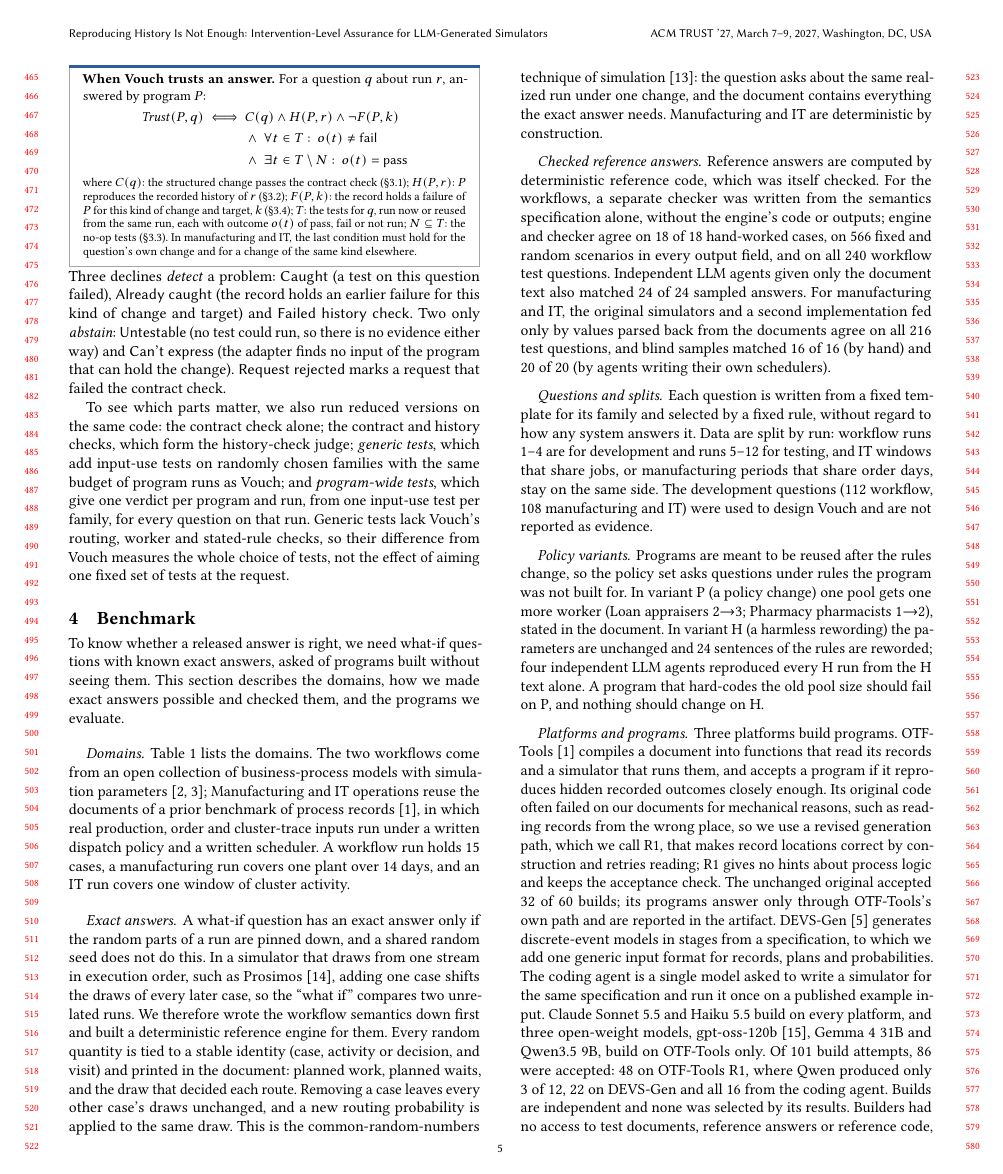
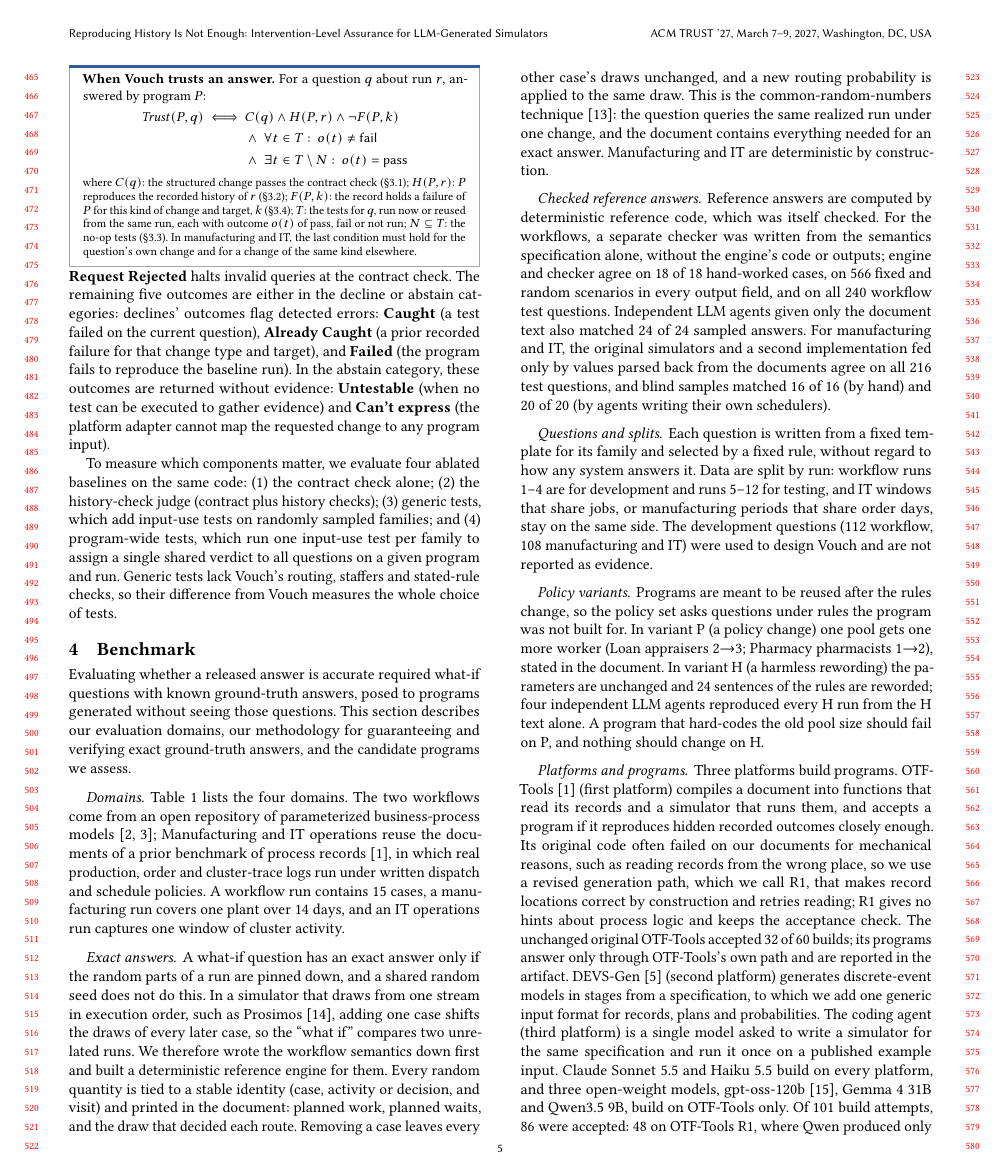
Before and after one commit to chirix33/checked-engine-unchecked-steering, a LaTeX paper (acmtrust_paper/main.tex, which reads acmtrust_paper/sections/03_method.tex, acmtrust_paper/sections/04_benchmark.tex): page 5 of 10. Compiled offline with pdfLaTeX.

Commit message:
Updates from Overleaf

```diff
--- a/acmtrust_paper/sections/03_method.tex
+++ b/acmtrust_paper/sections/03_method.tex
@@ -58,2 +58,2 @@ where $C(q)$: the structured change passes the contract check (\S\ref{sec:method
 
-To see which parts matter, we also run reduced versions on the same code: the contract check alone; the contract and history checks, which form the history-check judge; \emph{generic tests}, which add input-use tests on randomly chosen families with the same budget of program runs as Vouch; and \emph{program-wide tests}, which give one verdict per program and run, from one input-use test per family, for every question on that run. Generic tests lack Vouch's routing, worker and stated-rule checks, so their difference from Vouch measures the whole choice of tests, not the effect of aiming one fixed set of tests at the request.
+To measure which components matter, we evaluate four ablated baselines on the same code: (1) the contract check alone; (2) the history-check judge (contract plus history checks); (3) generic tests, which add input-use tests on randomly sampled families; and (4) program-wide tests, which run one input-use test per family to assign a single shared verdict to all questions on a given program and run. Generic tests lack Vouch's routing, staffers and stated-rule checks, so their difference from Vouch measures the whole choice of tests.
--- a/acmtrust_paper/sections/04_benchmark.tex
+++ b/acmtrust_paper/sections/04_benchmark.tex
@@ -21,11 +21,11 @@ Policy variants & Loan and Pharmacy with one more worker in one pool (P) or with
 \end{table*}
 
 
-To know whether a released answer is right, we need what-if questions with known exact answers, asked of programs built without seeing them. This section describes the domains, how we made exact answers possible and checked them, and the programs we evaluate.
+Evaluating whether a released answer is accurate required what-if questions with known ground-truth answers, posed to programs generated without seeing those questions. This section describes our evaluation domains, our methodology for guaranteeing and verifying exact ground-truth answers, and the candidate programs we assess.
 
-\paragraph{Domains.} Table~\ref{tab:benchmark} lists the domains. The two workflows come from an open collection of business-process models with simulation parameters~\cite{chapela2023zenodo,chapela2024extraneous}; Manufacturing and IT operations reuse the documents of a prior benchmark of process records~\cite{otftools2026}, in which real production, order and cluster-trace inputs run under a written dispatch policy and a written scheduler. A workflow run holds 15 cases, a manufacturing run covers one plant over 14 days, and an IT run covers one window of cluster activity.
+\paragraph{Domains.} Table~\ref{tab:benchmark} lists the four domains. The two workflows come from an open repository of parameterized business-process models~\cite{chapela2023zenodo,chapela2024extraneous}; Manufacturing and IT operations reuse the documents of a prior benchmark of process records~\cite{otftools2026}, in which real production, order and cluster-trace logs run under written dispatch and schedule policies. A workflow run contains 15 cases, a manufacturing run covers one plant over 14 days, and an IT operations run captures one window of cluster activity.
 
-\paragraph{Exact answers.} A what-if question has an exact answer only if the random parts of a run are pinned down, and a shared random seed does not do this. In a simulator that draws from one stream in execution order, such as Prosimos~\cite{lopezpintado2023prosimos}, adding one case shifts the draws of every later case, so the ``what if'' compares two unrelated runs. We therefore wrote the workflow semantics down first and built a deterministic reference engine for them. Every random quantity is tied to a stable identity (case, activity or decision, and visit) and printed in the document: planned work, planned waits, and the draw that decided each route. Removing a case leaves every other case's draws unchanged, and a new routing probability is applied to the same draw. This is the common-random-numbers technique of simulation~\cite{law2015simulation}: the question asks about the same realized run under one change, and the document contains everything the exact answer needs. Manufacturing and IT are deterministic by construction.
+\paragraph{Exact answers.} A what-if question has an exact answer only if the random parts of a run are pinned down, and a shared random seed does not do this. In a simulator that draws from one stream in execution order, such as Prosimos~\cite{lopezpintado2023prosimos}, adding one case shifts the draws of every later case, so the ``what if'' compares two unrelated runs. We therefore wrote the workflow semantics down first and built a deterministic reference engine for them. Every random quantity is tied to a stable identity (case, activity or decision, and visit) and printed in the document: planned work, planned waits, and the draw that decided each route. Removing a case leaves every other case's draws unchanged, and a new routing probability is applied to the same draw. This is the common-random-numbers technique~\cite{law2015simulation}: the question queries the same realized run under one change, and the document contains everything needed for an exact answer. Manufacturing and IT are deterministic by construction.
 
 \paragraph{Checked reference answers.} Reference answers are computed by deterministic reference code, which was itself checked. For the workflows, a separate checker was written from the semantics specification alone, without the engine's code or outputs; engine and checker agree on 18 of 18 hand-worked cases, on 566 fixed and random scenarios in every output field, and on all 240 workflow test questions. Independent LLM agents given only the document text also matched 24 of 24 sampled answers. For manufacturing and IT, the original simulators and a second implementation fed only by values parsed back from the documents agree on all 216 test questions, and blind samples matched 16 of 16 (by hand) and 20 of 20 (by agents writing their own schedulers).
 
@@ -33,4 +33,4 @@ To know whether a released answer is right, we need what-if questions with known
 
 \paragraph{Policy variants.} Programs are meant to be reused after the rules change, so the policy set asks questions under rules the program was not built for. In variant P (a policy change) one pool gets one more worker (Loan appraisers 2$\to$3; Pharmacy pharmacists 1$\to$2), stated in the document. In variant H (a harmless rewording) the parameters are unchanged and 24 sentences of the rules are reworded; four independent LLM agents reproduced every H run from the H text alone. A program that hard-codes the old pool size should fail on P, and nothing should change on H.
 
-\paragraph{Platforms and programs.} Three platforms build programs. \otf~\cite{otftools2026} compiles a document into functions that read its records and a simulator that runs them, and accepts a program if it reproduces hidden recorded outcomes closely enough. Its original code often failed on our documents for mechanical reasons, such as reading records from the wrong place, so we use a revised generation path, which we call R1, that makes record locations correct by construction and retries reading; R1 gives no hints about process logic and keeps the acceptance check. The unchanged original accepted 32 of 60 builds; its programs answer only through \otf's own path and are reported in the artifact. \devs~\cite{chen2026devs} generates discrete-event models in stages from a specification, to which we add one generic input format for records, plans and probabilities. The coding agent is a single model asked to write a simulator for the same specification and run it once on a published example input. Claude Sonnet~5.5 and Haiku~5.5 build on every platform, and three open-weight models, gpt-oss-120b~\cite{openai2025gptoss}, Gemma~4 31B and Qwen3.5~9B, build on \otf only. Of 101 build attempts, 86 were accepted: 48 on \otf R1, where Qwen produced only 3 of 12, 22 on \devs and all 16 from the coding agent. Builds are independent and none was selected by its results. Builders had no access to test documents, reference answers or reference code, which we checked with sandbox isolation tests and by scanning every program for test-only names and values. The main test set has 9{,}792 program--question pairs from these 86 programs, and the policy set has 1{,}411 pairs from the 31 Claude-built workflow programs.
+\paragraph{Platforms and programs.} Three platforms build programs. \otf~\cite{otftools2026} (first platform) compiles a document into functions that read its records and a simulator that runs them, and accepts a program if it reproduces hidden recorded outcomes closely enough. Its original code often failed on our documents for mechanical reasons, such as reading records from the wrong place, so we use a revised generation path, which we call R1, that makes record locations correct by construction and retries reading; R1 gives no hints about process logic and keeps the acceptance check. The unchanged original \otf accepted 32 of 60 builds; its programs answer only through \otf's own path and are reported in the artifact. \devs~\cite{chen2026devs} (second platform) generates discrete-event models in stages from a specification, to which we add one generic input format for records, plans and probabilities. The coding agent (third platform) is a single model asked to write a simulator for the same specification and run it once on a published example input. Claude Sonnet~5.5 and Haiku~5.5 build on every platform, and three open-weight models, gpt-oss-120b~\cite{openai2025gptoss}, Gemma~4 31B and Qwen3.5~9B, build on \otf only. Of 101 build attempts, 86 were accepted: 48 on \otf R1, where Qwen produced only 3 of 12, 22 on \devs and all 16 from the coding agent. Builds are independent and none was selected by its results. Builders had no access to test documents, reference answers or reference code, which we checked with sandbox isolation tests and by scanning every program for test-only names and values. The main test set has 9{,}792 program--question pairs from these 86 programs, and the policy set has 1{,}411 pairs from the 31 Claude-built workflow programs.
```
Also changed, not shown: acmtrust_paper/sections/01_introduction.tex (+2 -2 lines), acmtrust_paper/sections/03_method.tex (10 more changed lines).
